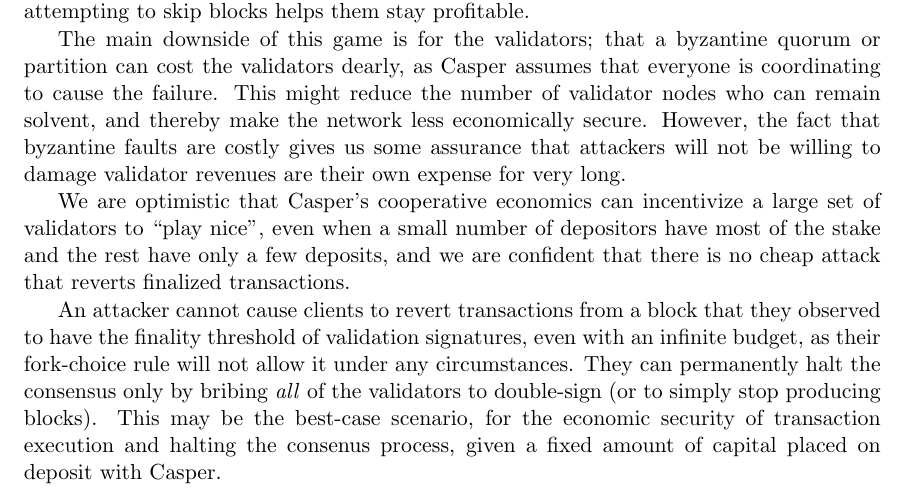
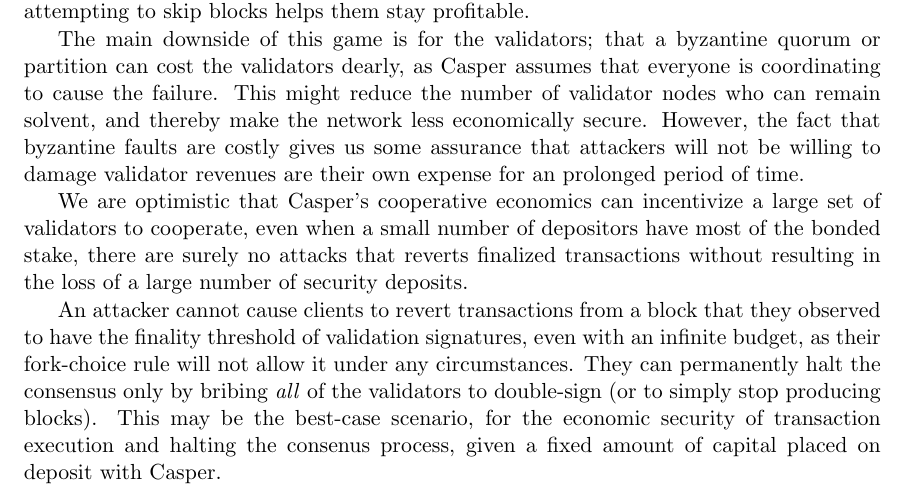
Before and after one commit to efaysal/casper, a LaTeX document (casper.tex): part of page 9 of 10, cut so that both start at the same text. Compiled offline with pdfLaTeX.

Commit message:
minor clean up to "Economic Analysis" section

```diff
--- a/casper.tex
+++ b/casper.tex
@@ -143,9 +143,9 @@
 
 Casper's withholding of fees and bonds from all validators in the event of missing blocks or validations from any validators puts the validators in a cooperative game where they have an incentive not to collude against any set of the validators. Skipping a validator's block or ignoring their validations is directly costly. It strongly incentivizes the validators to synchronize their timeouts by giving honest timestamps on their validation, since anything which helps the validators coordinate on signing the same block at every height in place of attempting to skip blocks helps them stay profitable.
 
-The main downside of this game is for the validators; that a byzantine quorum or partition can cost the validators dearly, as Casper assumes that everyone is coordinating to cause the failure. This might reduce the number of validator nodes who can remain solvent, and thereby make the network less economically secure. However, the fact that byzantine faults are costly gives us some assurance that attackers will not be willing to damage validator revenues are their own expense for very long.
+The main downside of this game is for the validators; that a byzantine quorum or partition can cost the validators dearly, as Casper assumes that everyone is coordinating to cause the failure. This might reduce the number of validator nodes who can remain solvent, and thereby make the network less economically secure. However, the fact that byzantine faults are costly gives us some assurance that attackers will not be willing to damage validator revenues are their own expense for an prolonged period of time.
 
-We are optimistic that Casper's cooperative economics can incentivize a large set of validators to ``play nice'', even when a small number of depositors have most of the stake and the rest have only a few deposits, and we are confident that there is no cheap attack that reverts finalized transactions.
+We are optimistic that Casper's cooperative economics can incentivize a large set of validators to cooperate, even when a small number of depositors have most of the bonded stake, there are surely no attacks that reverts finalized transactions without resulting in the loss of a large number of security deposits.
 
 An attacker cannot cause clients to revert transactions from a block that they observed to have the finality threshold of validation signatures, even with an infinite budget, as their fork-choice rule will not allow it under any circumstances. They can permanently halt the consensus only by bribing \emph{all} of the validators to double-sign (or to simply stop producing blocks). This may be the best-case scenario, for the economic security of transaction execution and halting the consenus process, given a fixed amount of capital placed on deposit with Casper.
 
```
